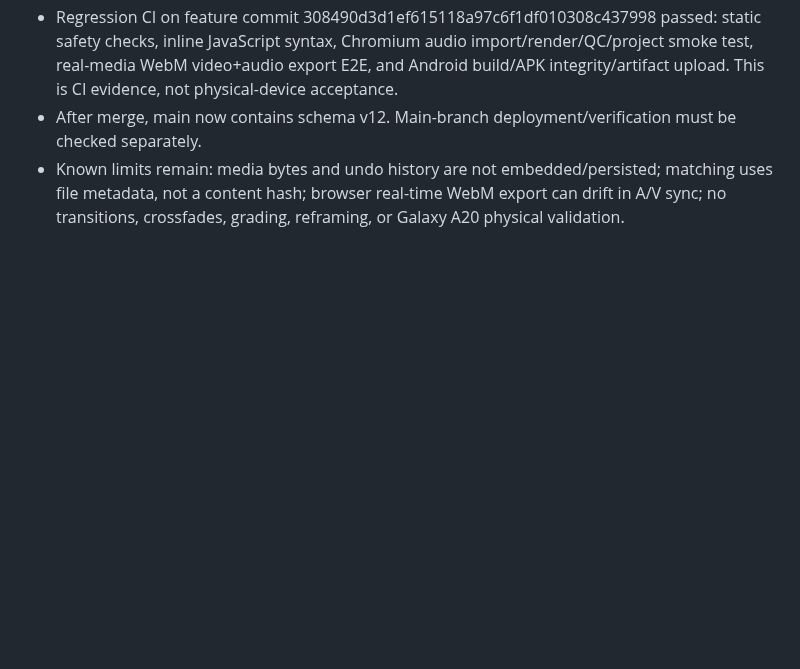
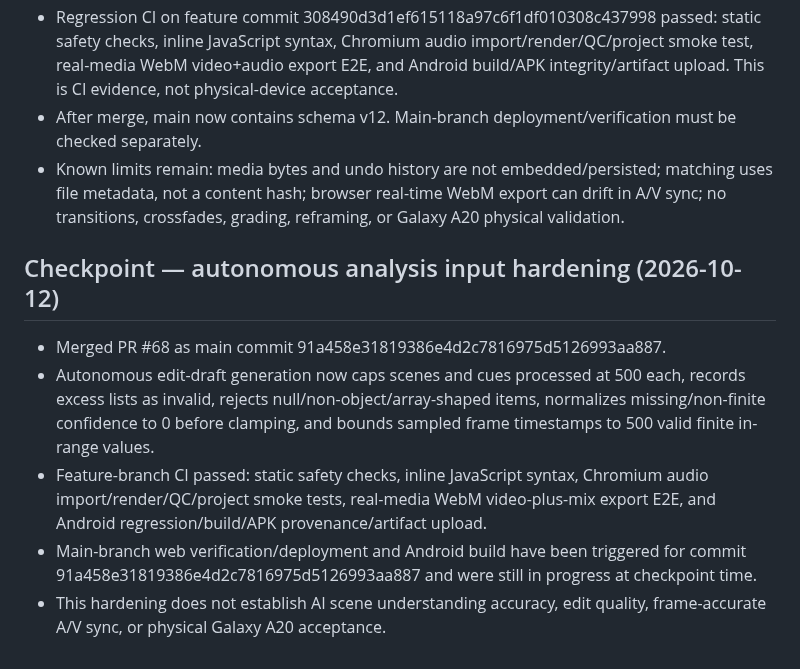
Before and after one commit to JagdishYadav406/Origin-Sound-Department-, a Markdown page: OSD_WEB_PROGRESS.md, the part around the change. Rendered like a GitHub page; blank space fills up the shorter version.

Commit message:
Record autonomous analysis input hardening checkpoint

```diff
--- a/OSD_WEB_PROGRESS.md
+++ b/OSD_WEB_PROGRESS.md
@@ -260,3 +260,11 @@
 - Regression CI on feature commit 308490d3d1ef615118a97c6f1df010308c437998 passed: static safety checks, inline JavaScript syntax, Chromium audio import/render/QC/project smoke test, real-media WebM video+audio export E2E, and Android build/APK integrity/artifact upload. This is CI evidence, not physical-device acceptance.
 - After merge, main now contains schema v12. Main-branch deployment/verification must be checked separately.
 - Known limits remain: media bytes and undo history are not embedded/persisted; matching uses file metadata, not a content hash; browser real-time WebM export can drift in A/V sync; no transitions, crossfades, grading, reframing, or Galaxy A20 physical validation.
+
+
+## Checkpoint — autonomous analysis input hardening (2026-10-12)
+- Merged PR #68 as main commit 91a458e31819386e4d2c7816975d5126993aa887.
+- Autonomous edit-draft generation now caps scenes and cues processed at 500 each, records excess lists as invalid, rejects null/non-object/array-shaped items, normalizes missing/non-finite confidence to 0 before clamping, and bounds sampled frame timestamps to 500 valid finite in-range values.
+- Feature-branch CI passed: static safety checks, inline JavaScript syntax, Chromium audio import/render/QC/project smoke tests, real-media WebM video-plus-mix export E2E, and Android regression/build/APK provenance/artifact upload.
+- Main-branch web verification/deployment and Android build have been triggered for commit 91a458e31819386e4d2c7816975d5126993aa887 and were still in progress at checkpoint time.
+- This hardening does not establish AI scene understanding accuracy, edit quality, frame-accurate A/V sync, or physical Galaxy A20 acceptance.
```
